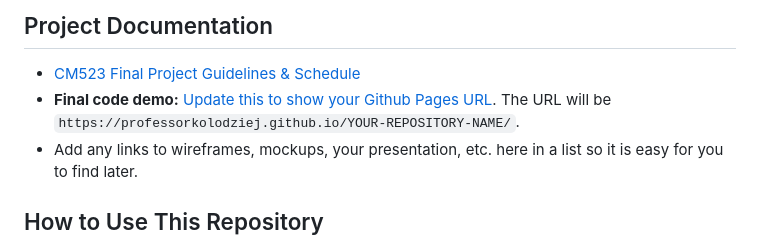
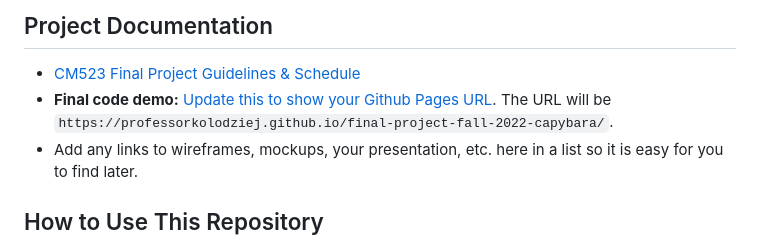
Before and after one commit to ProfessorKolodziej/final-project-fall-2022-capybara, a Markdown page: README.md, the part around the change. Rendered like a GitHub page.

```diff
--- a/README.md
+++ b/README.md
@@ -7,7 +7,7 @@ Please add a brief description of your final project here.
 ## Project Documentation
 
 - [CM523 Final Project Guidelines &amp; Schedule](https://docs.google.com/document/d/1gvG9_1XYfp5-BVUgCDL9JDaZ3Acm6hHP7lDF3MqXPzY/edit#heading=h.61wsleacz62i)
-- **Final code demo:** [Update this to show your Github Pages URL](https://professorkolodziej.github.io/final-project-fall-2022-capybara/). The URL will be `https://professorkolodziej.github.io/YOUR-REPOSITORY-NAME/`.
+- **Final code demo:** [Update this to show your Github Pages URL](https://professorkolodziej.github.io/final-project-fall-2022-capybara/). The URL will be `https://professorkolodziej.github.io/final-project-fall-2022-capybara/`.
 - Add any links to wireframes, mockups, your presentation, etc. here in a list so it is easy for you to find later.
 
 ## How to Use This Repository
```
